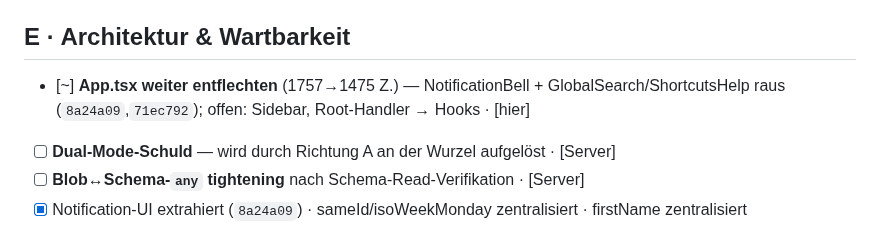
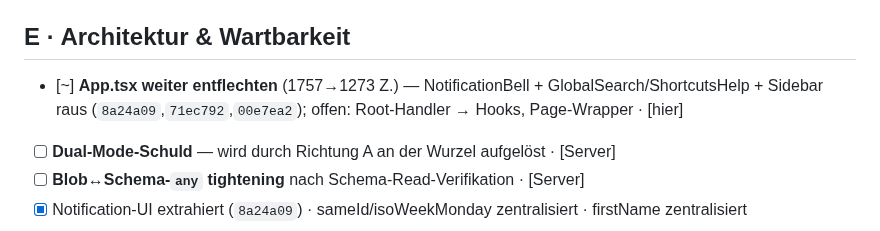
Before and after one commit to OGBullZ/AzubiBoard, a Markdown page: docs/IMPROVEMENTS.md, the part around the change. Rendered like a GitHub page.

Commit message:
docs: IMPROVEMENTS.md — Sidebar-Extraktion vermerkt
Co-Authored-By: Claude Opus 4.8 <noreply@anthropic.com>

```diff
--- a/docs/IMPROVEMENTS.md
+++ b/docs/IMPROVEMENTS.md
@@ -33,7 +33,7 @@ Die wiederkehrende Bug-Klasse — bisher fand jede Hunt-Runde 12–14 echte Bugs
 - [x] Berichtsheft-Vollständigkeit pro Azubi im Cockpit (`c63e8bd`)
 
 ## E · Architektur & Wartbarkeit
-- [~] **App.tsx weiter entflechten** (1757→1475 Z.) — NotificationBell + GlobalSearch/ShortcutsHelp raus (`8a24a09`,`71ec792`); offen: Sidebar, Root-Handler → Hooks · [hier]
+- [~] **App.tsx weiter entflechten** (1757→1273 Z.) — NotificationBell + GlobalSearch/ShortcutsHelp + Sidebar raus (`8a24a09`,`71ec792`,`00e7ea2`); offen: Root-Handler → Hooks, Page-Wrapper · [hier]
 - [ ] **Dual-Mode-Schuld** — wird durch Richtung A an der Wurzel aufgelöst · [Server]
 - [ ] **Blob↔Schema-`any` tightening** nach Schema-Read-Verifikation · [Server]
 - [x] Notification-UI extrahiert (`8a24a09`) · sameId/isoWeekMonday zentralisiert · firstName zentralisiert
```
